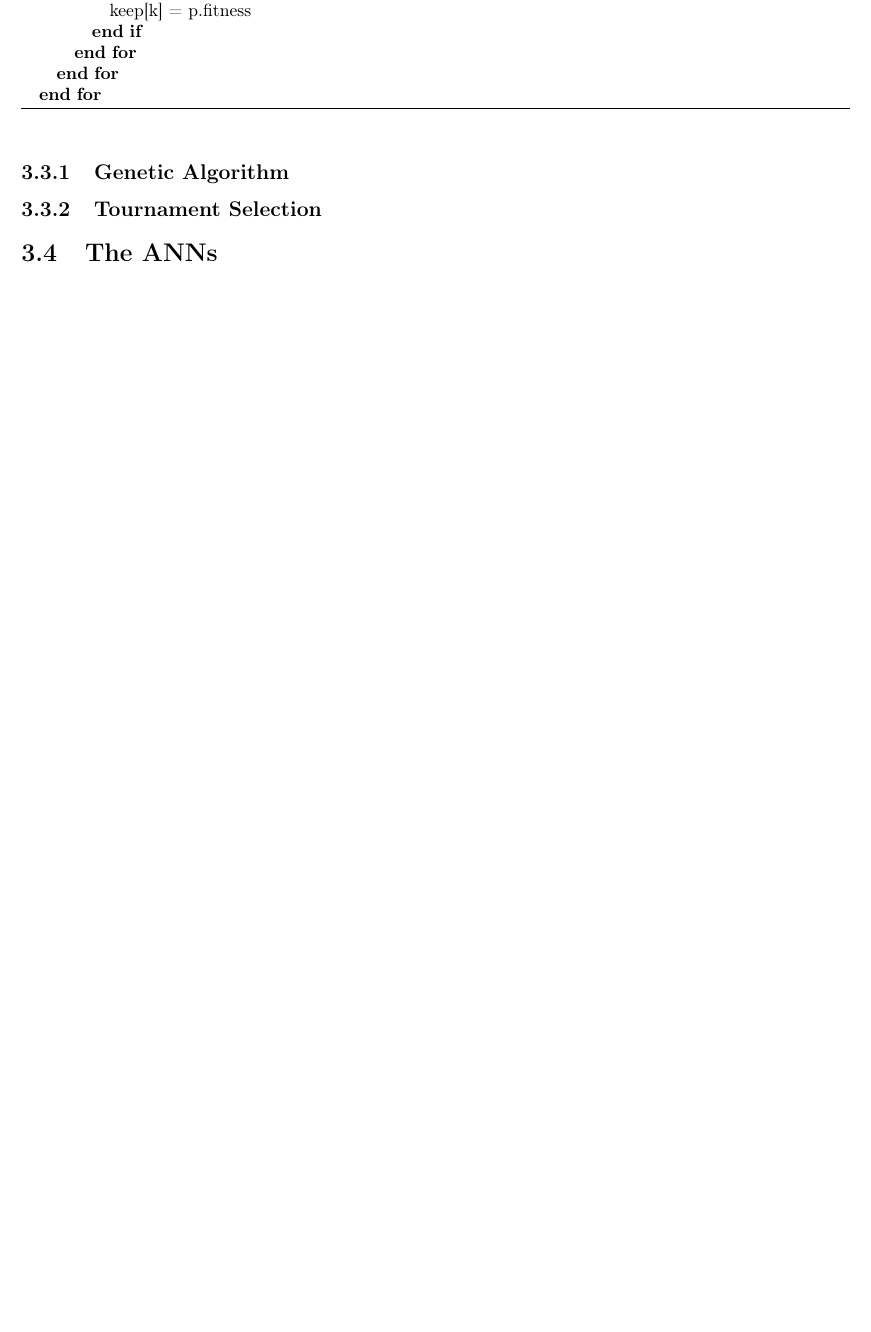
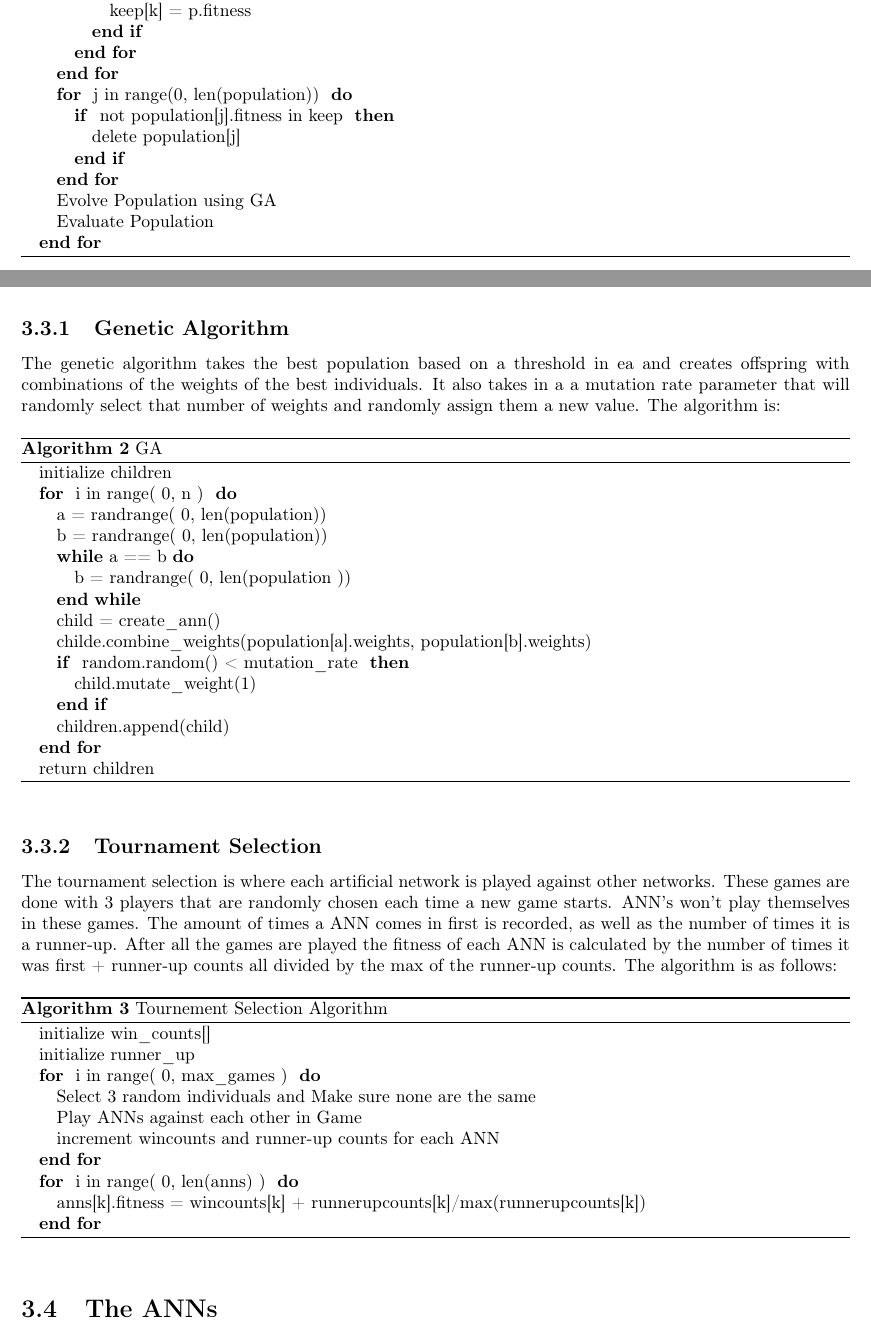
Before and after one commit to Porkenstein/NaturalComputingHW1, a LaTeX book (FinalProject/FinalProject/FinalProject.tex, which reads FinalProject/FinalProject/ea.tex): part of page 17 of 47 before the commit and two parts of pages 17 and 18 of 49 after it, the two joined at a grey line, cut so that both start at the same text, the shorter picture padded with empty space. Compiled offline with pdfLaTeX.

Commit message:
my sections done.

```diff
--- a/FinalProject/FinalProject/ea.tex
+++ b/FinalProject/FinalProject/ea.tex
@@ -16,9 +16,55 @@ The evolutionary algorithm \ref{alg1} for this program starts off randomly creat
     			\ENDIF
     		\ENDFOR
     	\ENDFOR
+    	\FOR{ j in range(0, len(population)) }
+    		\IF{ not population[j].fitness in keep }
+    			\STATE delete population[j]
+    		\ENDIF
+    	\ENDFOR
+    	\STATE Evolve Population using GA
+    	\STATE Evaluate Population
     \ENDFOR
 \end{algorithmic}
 \end{algorithm}
 
 \subsection{Genetic Algorithm}
+The genetic algorithm takes the best population based on a threshold in ea and creates offspring with combinations of the weights of the best individuals. It also takes in a a mutation rate parameter that will randomly select that number of weights and randomly assign them a new value. The algorithm is:
+\begin{algorithm} [tbh]                     % enter the algorithm environment
+\caption{GA}          % give the algorithm a caption
+\label{GA}                           % and a label for \ref{} commands later in the document
+\begin{algorithmic}                    % enter the algorithmic environment
+    \STATE initialize children
+    \FOR{ i in range( 0, n ) }%number\_of\_generations ) }
+    	\STATE a = randrange( 0, len(population))
+    	\STATE b = randrange( 0, len(population))
+    	\WHILE {a == b}
+    		\STATE b = randrange( 0, len(population ))
+    	\ENDWHILE
+    	\STATE child = create\_ann()
+    	\STATE childe.combine\_weights(population[a].weights, population[b].weights)
+    	\IF{ random.random() < mutation\_rate }
+    		\STATE child.mutate\_weight(1)
+    	\ENDIF
+    	\STATE children.append(child)
+    \ENDFOR
+    \STATE return children
+\end{algorithmic}
+\end{algorithm}
 \subsection{Tournament Selection}
+The tournament selection is where each artificial network is played against other networks. These games are done with 3 players that are randomly chosen each time a new game starts. ANN's won't play themselves in these games. The amount of times a ANN comes in first is recorded, as well as the number of times it is a runner-up. After all the games are played the fitness of each ANN is calculated by the number of times it was first + runner-up counts all divided by the max of the runner-up counts. The algorithm is as follows:
+\begin{algorithm} [tbh]                     % enter the algorithm environment
+\caption{Tournement Selection Algorithm}          % give the algorithm a caption
+\label{Tourny}                           % and a label for \ref{} commands later in the document
+\begin{algorithmic}                    % enter the algorithmic environment
+    \STATE initialize win\_counts[]
+    \STATE initialize runner\_up
+    \FOR{ i in range( 0, max\_games ) }%number\_of\_generations ) }
+    	\STATE Select 3 random individuals and Make sure none are the same
+    	\STATE Play ANNs against each other in Game
+    	\STATE increment wincounts and runner-up counts for each ANN
+    \ENDFOR
+    \FOR{ i in range( 0, len(anns) ) }
+    	\STATE anns[k].fitness = wincounts[k] + runnerupcounts[k]/max(runnerupcounts[k])
+    \ENDFOR
+\end{algorithmic}
+\end{algorithm}
```
Also changed, not shown: FinalProject/FinalProject/FinalProject.pdf, 6 other files.
